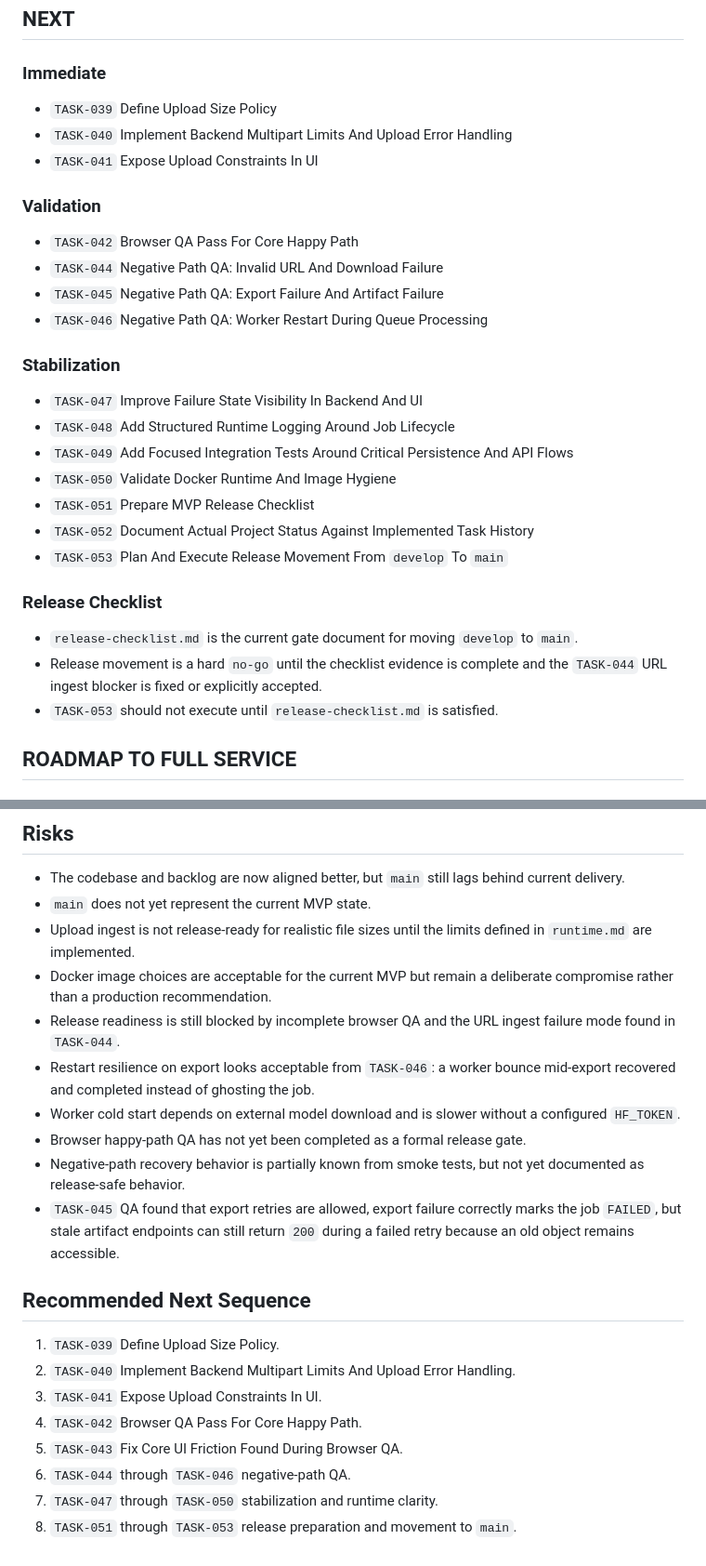
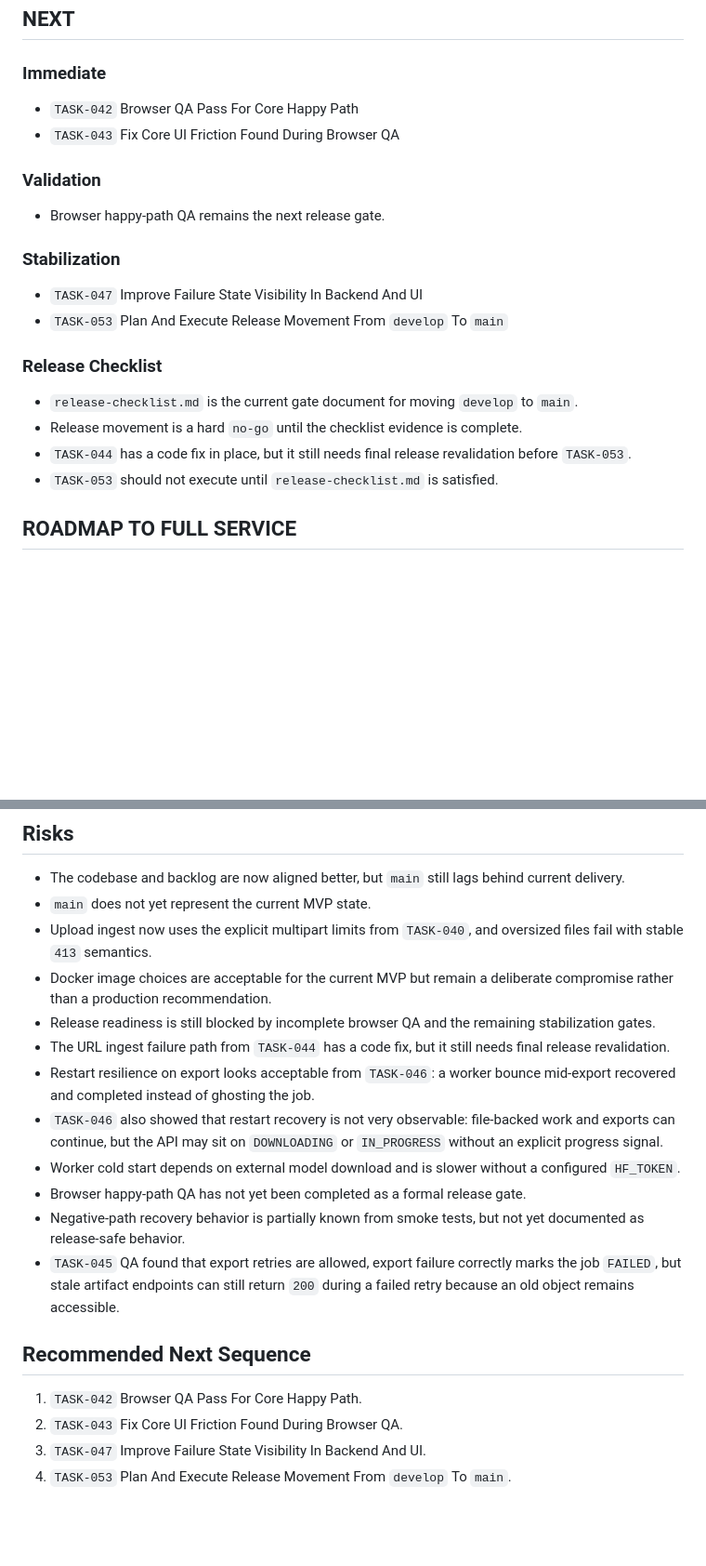
Before and after one commit to Peatro/StreamCutProject, a Markdown page: backlog.md, 2 parts joined by grey strips. Shown at 93% size. Rendered like a GitHub page; blank space fills up the shorter version.

Commit message:
docs(task-052): sync backlog and release checklist

```diff
--- a/backlog.md
+++ b/backlog.md
@@ -142,28 +156,20 @@ Branch snapshot: `develop`
 ## NEXT
 
 ### Immediate
-- `TASK-039` Define Upload Size Policy
-- `TASK-040` Implement Backend Multipart Limits And Upload Error Handling
-- `TASK-041` Expose Upload Constraints In UI
+- `TASK-042` Browser QA Pass For Core Happy Path
+- `TASK-043` Fix Core UI Friction Found During Browser QA
 
 ### Validation
-- `TASK-042` Browser QA Pass For Core Happy Path
-- `TASK-044` Negative Path QA: Invalid URL And Download Failure
-- `TASK-045` Negative Path QA: Export Failure And Artifact Failure
-- `TASK-046` Negative Path QA: Worker Restart During Queue Processing
+- Browser happy-path QA remains the next release gate.
 
 ### Stabilization
 - `TASK-047` Improve Failure State Visibility In Backend And UI
-- `TASK-048` Add Structured Runtime Logging Around Job Lifecycle
-- `TASK-049` Add Focused Integration Tests Around Critical Persistence And API Flows
-- `TASK-050` Validate Docker Runtime And Image Hygiene
-- `TASK-051` Prepare MVP Release Checklist
-- `TASK-052` Document Actual Project Status Against Implemented Task History
 - `TASK-053` Plan And Execute Release Movement From `develop` To `main`
 
 ### Release Checklist
 - `release-checklist.md` is the current gate document for moving `develop` to `main`.
-- Release movement is a hard `no-go` until the checklist evidence is complete and the `TASK-044` URL ingest blocker is fixed or explicitly accepted.
+- Release movement is a hard `no-go` until the checklist evidence is complete.
+- `TASK-044` has a code fix in place, but it still needs final release revalidation before `TASK-053`.
 - `TASK-053` should not execute until `release-checklist.md` is satisfied.
 
 ## ROADMAP TO FULL SERVICE
@@ -230,21 +236,19 @@ Status: completed locally on 2026-04-06
 ## Risks
 - The codebase and backlog are now aligned better, but `main` still lags behind current delivery.
 - `main` does not yet represent the current MVP state.
-- Upload ingest is not release-ready for realistic file sizes until the limits defined in `runtime.md` are implemented.
+- Upload ingest now uses the explicit multipart limits from `TASK-040`, and oversized files fail with stable `413` semantics.
 - Docker image choices are acceptable for the current MVP but remain a deliberate compromise rather than a production recommendation.
-- Release readiness is still blocked by incomplete browser QA and the URL ingest failure mode found in `TASK-044`.
+- Release readiness is still blocked by incomplete browser QA and the remaining stabilization gates.
+- The URL ingest failure path from `TASK-044` has a code fix, but it still needs final release revalidation.
 - Restart resilience on export looks acceptable from `TASK-046`: a worker bounce mid-export recovered and completed instead of ghosting the job.
+- `TASK-046` also showed that restart recovery is not very observable: file-backed work and exports can continue, but the API may sit on `DOWNLOADING` or `IN_PROGRESS` without an explicit progress signal.
 - Worker cold start depends on external model download and is slower without a configured `HF_TOKEN`.
 - Browser happy-path QA has not yet been completed as a formal release gate.
 - Negative-path recovery behavior is partially known from smoke tests, but not yet documented as release-safe behavior.
 - `TASK-045` QA found that export retries are allowed, export failure correctly marks the job `FAILED`, but stale artifact endpoints can still return `200` during a failed retry because an old object remains accessible.
 
 ## Recommended Next Sequence
-1. `TASK-039` Define Upload Size Policy.
-2. `TASK-040` Implement Backend Multipart Limits And Upload Error Handling.
-3. `TASK-041` Expose Upload Constraints In UI.
-4. `TASK-042` Browser QA Pass For Core Happy Path.
-5. `TASK-043` Fix Core UI Friction Found During Browser QA.
-6. `TASK-044` through `TASK-046` negative-path QA.
-7. `TASK-047` through `TASK-050` stabilization and runtime clarity.
-8. `TASK-051` through `TASK-053` release preparation and movement to `main`.
+1. `TASK-042` Browser QA Pass For Core Happy Path.
+2. `TASK-043` Fix Core UI Friction Found During Browser QA.
+3. `TASK-047` Improve Failure State Visibility In Backend And UI.
+4. `TASK-053` Plan And Execute Release Movement From `develop` To `main`.
```
Also changed, not shown: other parts of backlog.md (+15 -1 lines), release-checklist.md (+2 -2 lines).
